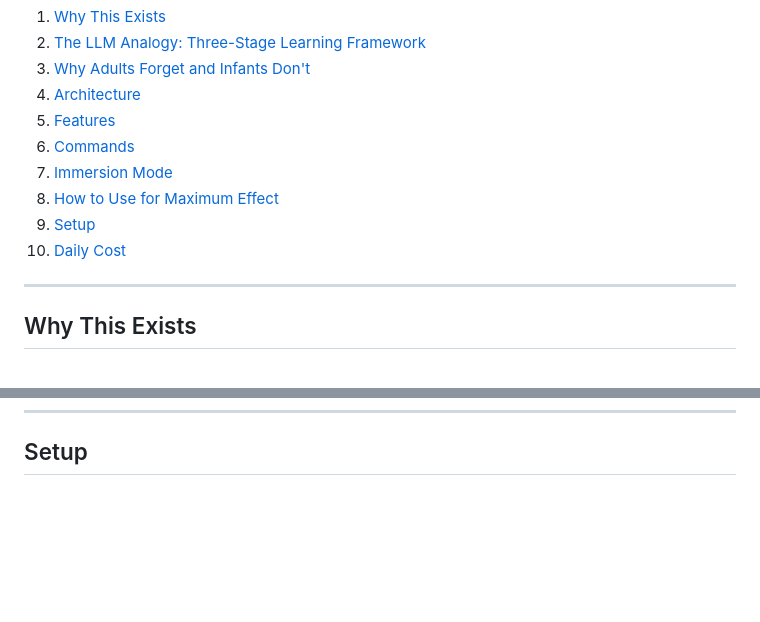
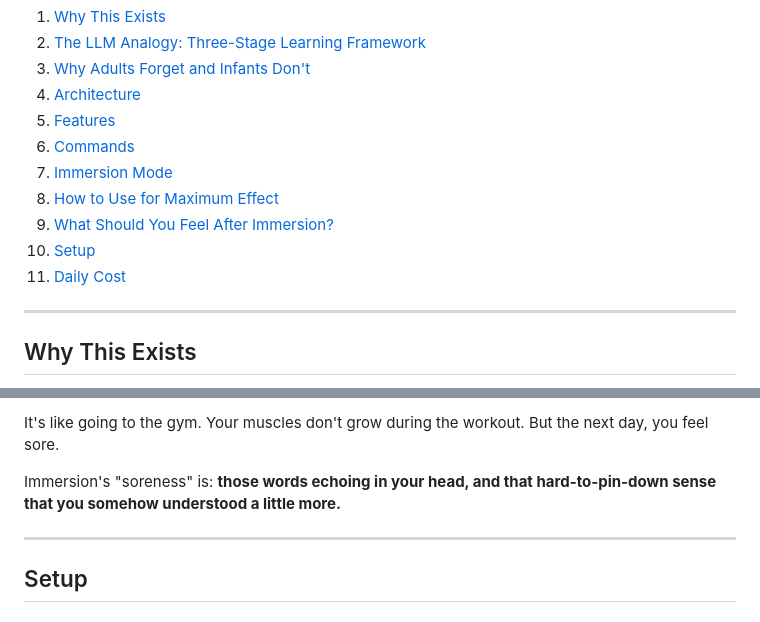
Before and after one commit to hushwork/English-tutor-agent, a Markdown page: docs/PRODUCT_DOC.md, 2 parts joined by grey strips. GitHub-like rendering; blank space fills up the shorter version.

```diff
--- a/docs/PRODUCT_DOC.md
+++ b/docs/PRODUCT_DOC.md
@@ -16,8 +16,9 @@
 6. [Commands](#commands)
 7. [Immersion Mode](#immersion-mode)
 8. [How to Use for Maximum Effect](#how-to-use-for-maximum-effect)
-9. [Setup](#setup)
-10. [Daily Cost](#daily-cost)
+9. [What Should You Feel After Immersion?](#what-should-you-feel-after-immersion)
+10. [Setup](#setup)
+11. [Daily Cost](#daily-cost)
 
 ---
 
@@ -337,3 +397,9 @@ After Pass 3: key vocabulary is revealed (English only, no translations) and a r
+It's like going to the gym. Your muscles don't grow during the workout. But the next day, you feel sore.
+
+Immersion's "soreness" is: **those words echoing in your head, and that hard-to-pin-down sense that you somehow understood a little more.**
+
+---
+
 ## Setup
 
 ### Prerequisites
```
Also changed, not shown: other parts of docs/PRODUCT_DOC.md (+59 -0 lines).
